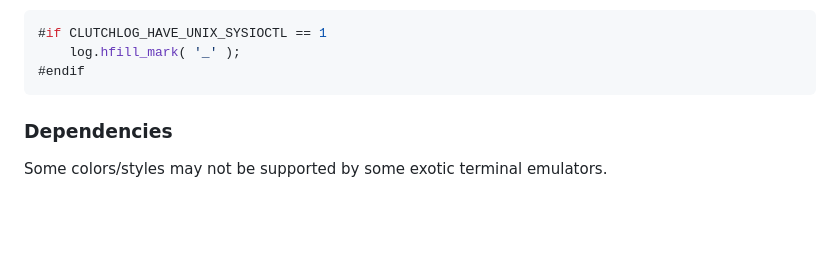
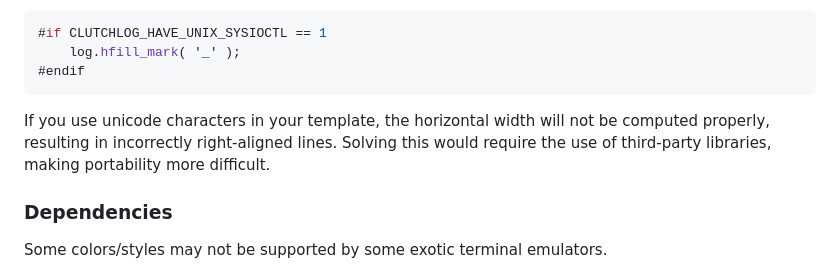
Before and after one commit to nojhan/clutchlog, a Markdown page: README.md, the part around the change. Drawn GitHub-style; blank space fills up the shorter version.

Commit message:
doc(readme): limitation with unicode templates and hfill

````diff
--- a/README.md
+++ b/README.md
@@ -642,6 +642,11 @@ You can make portable code using something like:
 #endif
 ```
 
+If you use unicode characters in your template, the horizontal width will not be
+computed properly, resulting in incorrectly right-aligned lines.
+Solving this would require the use of third-party libraries, making portability
+more difficult.
+
 
 ### Dependencies
 
````
